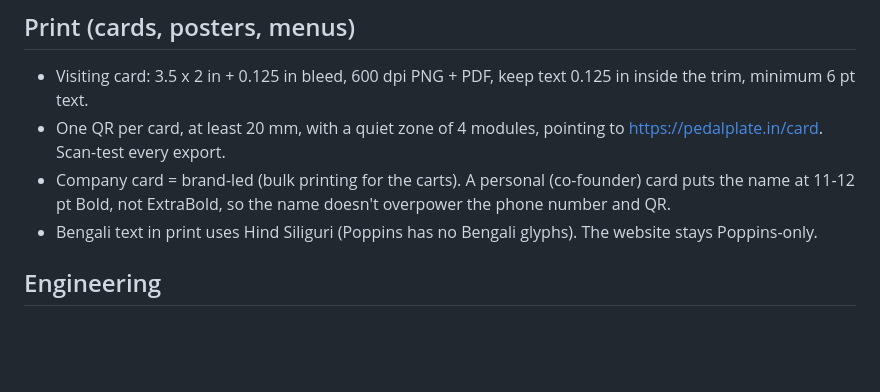
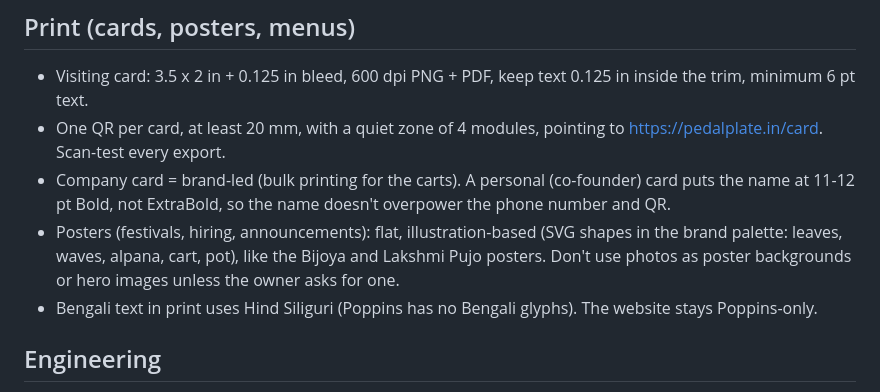
Before and after one commit to technoAri/pedal-plate, a Markdown page: CLAUDE.md, the part around the change. GitHub-like rendering; blank space fills up the shorter version.

Commit message:
CLAUDE.md: posters are illustration-based, not photo-based
Co-Authored-By: Claude Opus 5.5 <noreply@anthropic.com>
Claude-Session: https://claude.ai/code/session_013ahbRsGGuunNGtBfrb3q8h

```diff
--- a/CLAUDE.md
+++ b/CLAUDE.md
@@ -54,6 +54,7 @@ Follow these for every change to the site. Ask before deviating.
 - Visiting card: 3.5 x 2 in + 0.125 in bleed, 600 dpi PNG + PDF, keep text 0.125 in inside the trim, minimum 6 pt text.
 - One QR per card, at least 20 mm, with a quiet zone of 4 modules, pointing to https://pedalplate.in/card. Scan-test every export.
 - Company card = brand-led (bulk printing for the carts). A personal (co-founder) card puts the name at 11-12 pt Bold, not ExtraBold, so the name doesn't overpower the phone number and QR.
+- Posters (festivals, hiring, announcements): flat, illustration-based (SVG shapes in the brand palette: leaves, waves, alpana, cart, pot), like the Bijoya and Lakshmi Pujo posters. Don't use photos as poster backgrounds or hero images unless the owner asks for one.
 - Bengali text in print uses Hind Siliguri (Poppins has no Bengali glyphs). The website stays Poppins-only.
 
 ## Engineering
```
